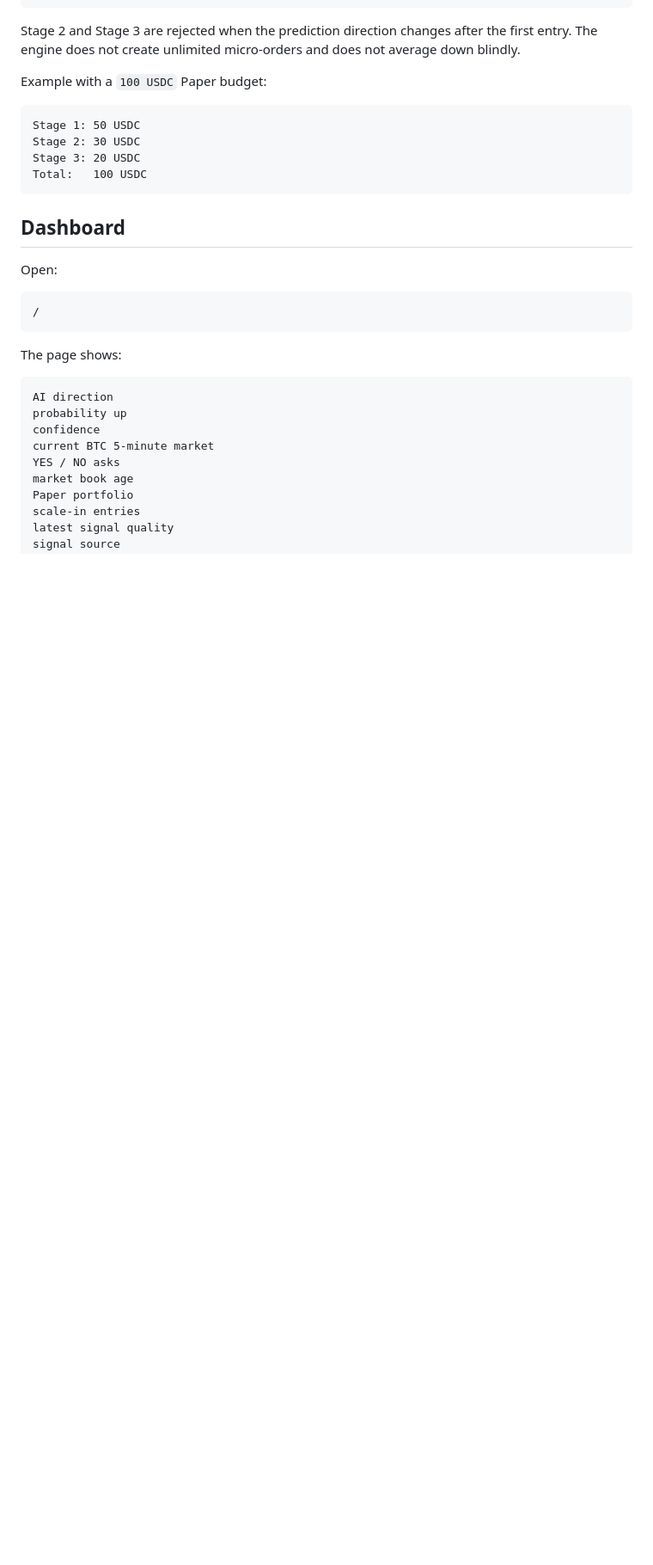
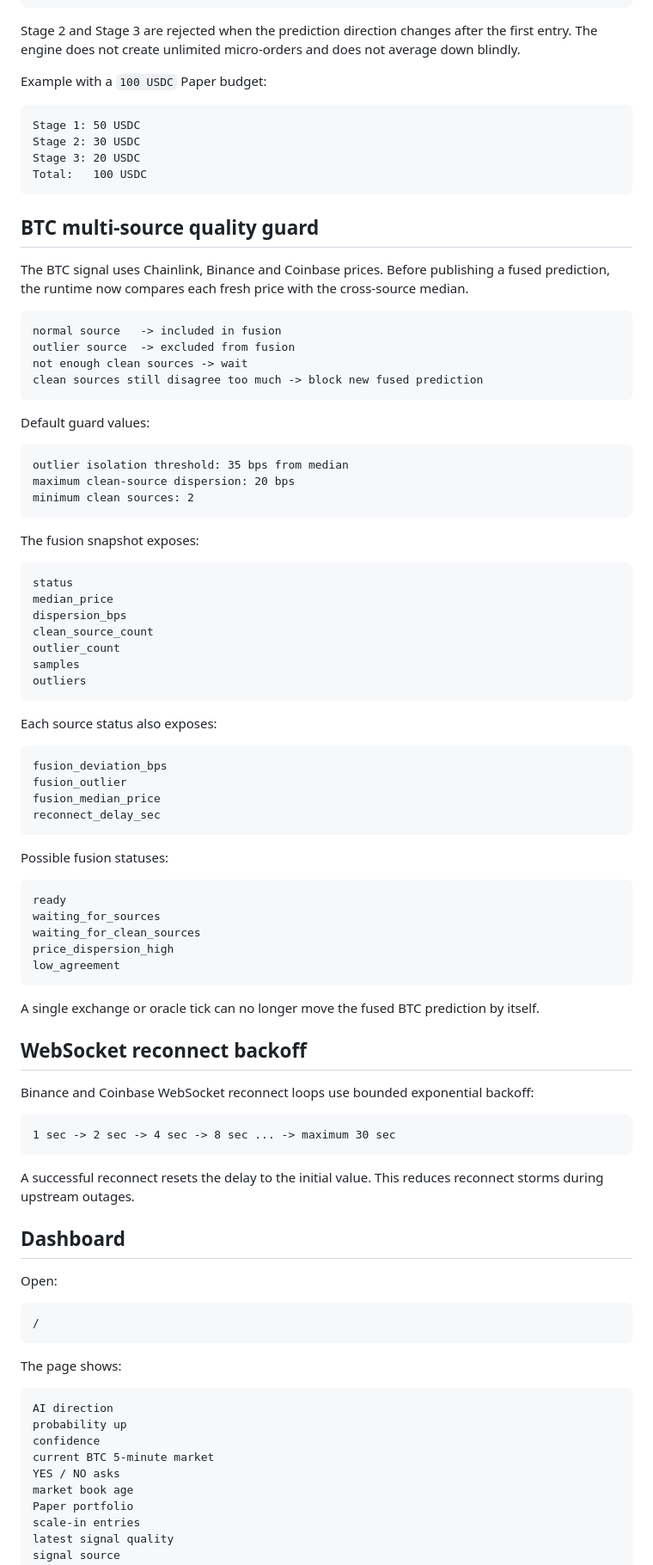
Before and after one commit to shiv-yao/Bot, a Markdown page: BTC5M_EVENT_PREDICTION.md, the part around one of its changes. Shown at 86% size. Drawn GitHub-style; blank space fills up the shorter version.

Commit message:
docs: document BTC fusion outlier isolation and reconnect backoff

````diff
--- a/BTC5M_EVENT_PREDICTION.md
+++ b/BTC5M_EVENT_PREDICTION.md
@@ -108,6 +108,68 @@ Stage 2: 30 USDC
 Stage 3: 20 USDC
 Total:   100 USDC
 ```
+
+## BTC multi-source quality guard
+
+The BTC signal uses Chainlink, Binance and Coinbase prices. Before publishing a fused prediction, the runtime now compares each fresh price with the cross-source median.
+
+```text
+normal source   -> included in fusion
+outlier source  -> excluded from fusion
+not enough clean sources -> wait
+clean sources still disagree too much -> block new fused prediction
+```
+
+Default guard values:
+
+```text
+outlier isolation threshold: 35 bps from median
+maximum clean-source dispersion: 20 bps
+minimum clean sources: 2
+```
+
+The fusion snapshot exposes:
+
+```text
+status
+median_price
+dispersion_bps
+clean_source_count
+outlier_count
+samples
+outliers
+```
+
+Each source status also exposes:
+
+```text
+fusion_deviation_bps
+fusion_outlier
+fusion_median_price
+reconnect_delay_sec
+```
+
+Possible fusion statuses:
+
+```text
+ready
+waiting_for_sources
+waiting_for_clean_sources
+price_dispersion_high
+low_agreement
+```
+
+A single exchange or oracle tick can no longer move the fused BTC prediction by itself.
+
+## WebSocket reconnect backoff
+
+Binance and Coinbase WebSocket reconnect loops use bounded exponential backoff:
+
+```text
+1 sec -> 2 sec -> 4 sec -> 8 sec ... -> maximum 30 sec
+```
+
+A successful reconnect resets the delay to the initial value. This reduces reconnect storms during upstream outages.
 
 ## Dashboard
 
````
Also changed, not shown: other parts of BTC5M_EVENT_PREDICTION.md (+5 -1 lines).
